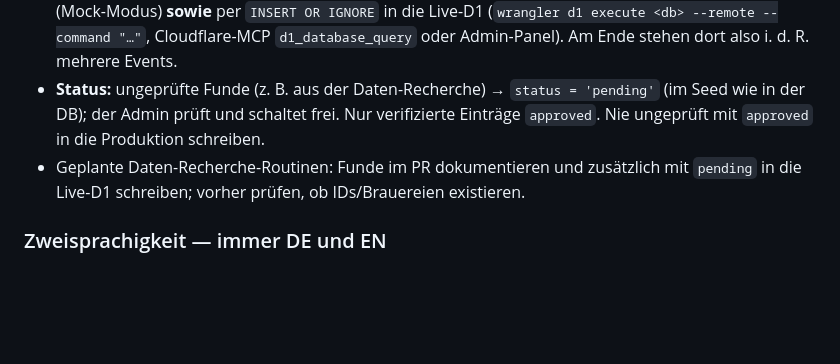
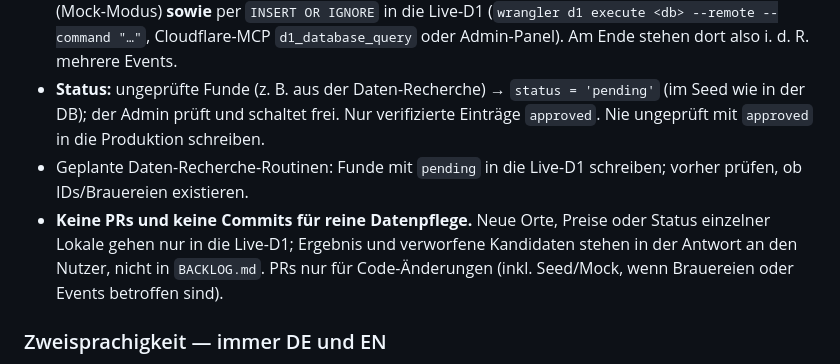
Before and after one commit to 3DJupp/altbieratlas_de, a Markdown page: CLAUDE.md, the part around the change. Drawn GitHub-style; blank space fills up the shorter version.

Commit message:
CLAUDE.md: keine PRs für reine Datenpflege einzelner Lokale
Co-Authored-By: Claude Opus 5.5 <noreply@anthropic.com>
Claude-Session: https://claude.ai/code/session_01Hg8dXpFsUYt3zs1MLdEgy8

```diff
--- a/CLAUDE.md
+++ b/CLAUDE.md
@@ -107,7 +107,8 @@ Das normale Deploy spielt den Seed **nicht** ein (nur `deploy.sh --seed` bei Neu
 - **Die Live-D1 ist die Quelle der Wahrheit.** Seed und `data.js` sind nur Startbestand bzw. Mock und müssen nicht mit ihr synchron sein. Bei Abweichungen gilt die D1; vor Datenänderungen dort nachsehen, was existiert.
 - **Events** (insbesondere die neusten/aktuellen) → immer **beides**: in `0002_seed.sql` **und** `public/data.js` (Mock-Modus) **sowie** per `INSERT OR IGNORE` in die Live-D1 (`wrangler d1 execute <db> --remote --command "…"`, Cloudflare-MCP `d1_database_query` oder Admin-Panel). Am Ende stehen dort also i. d. R. mehrere Events.
 - **Status:** ungeprüfte Funde (z. B. aus der Daten-Recherche) → `status = 'pending'` (im Seed wie in der DB); der Admin prüft und schaltet frei. Nur verifizierte Einträge `approved`. Nie ungeprüft mit `approved` in die Produktion schreiben.
-- Geplante Daten-Recherche-Routinen: Funde im PR dokumentieren und zusätzlich mit `pending` in die Live-D1 schreiben; vorher prüfen, ob IDs/Brauereien existieren.
+- Geplante Daten-Recherche-Routinen: Funde mit `pending` in die Live-D1 schreiben; vorher prüfen, ob IDs/Brauereien existieren.
+- **Keine PRs und keine Commits für reine Datenpflege.** Neue Orte, Preise oder Status einzelner Lokale gehen nur in die Live-D1; Ergebnis und verworfene Kandidaten stehen in der Antwort an den Nutzer, nicht in `BACKLOG.md`. PRs nur für Code-Änderungen (inkl. Seed/Mock, wenn Brauereien oder Events betroffen sind).
 
 ### Zweisprachigkeit — immer DE und EN
 
```
